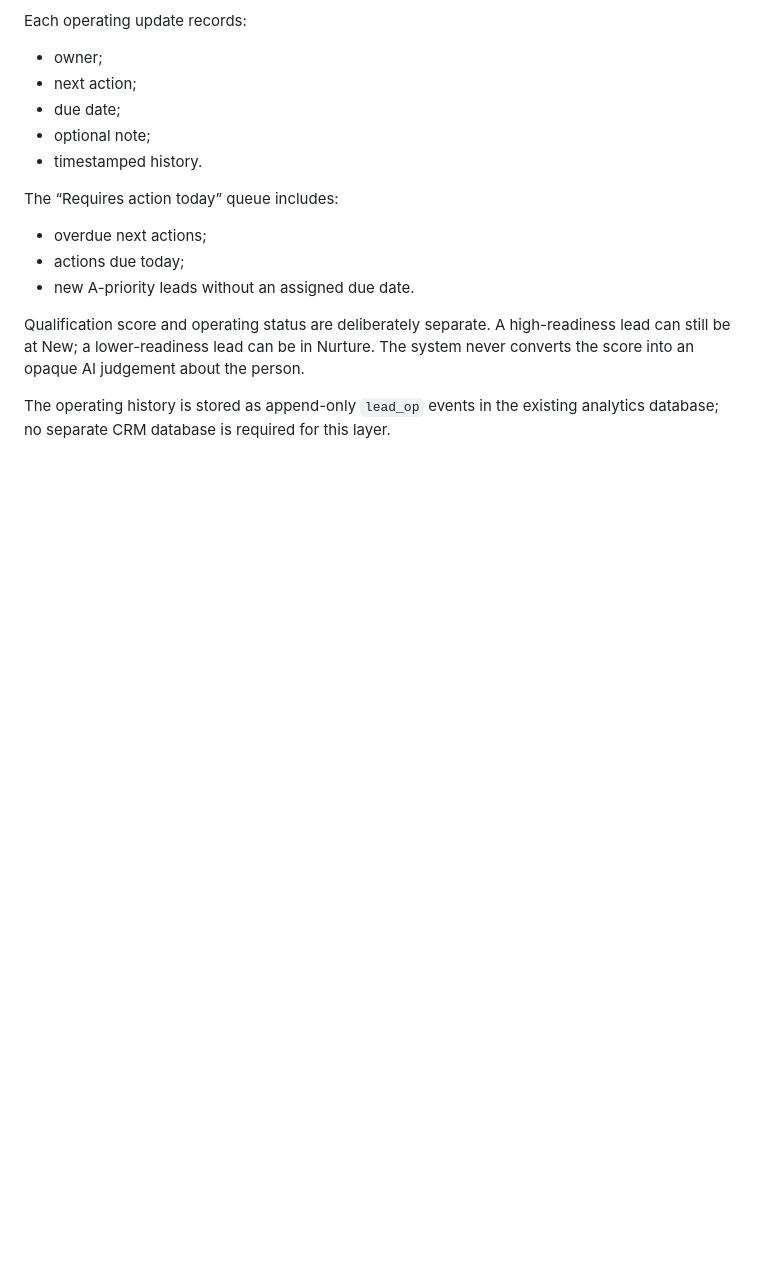
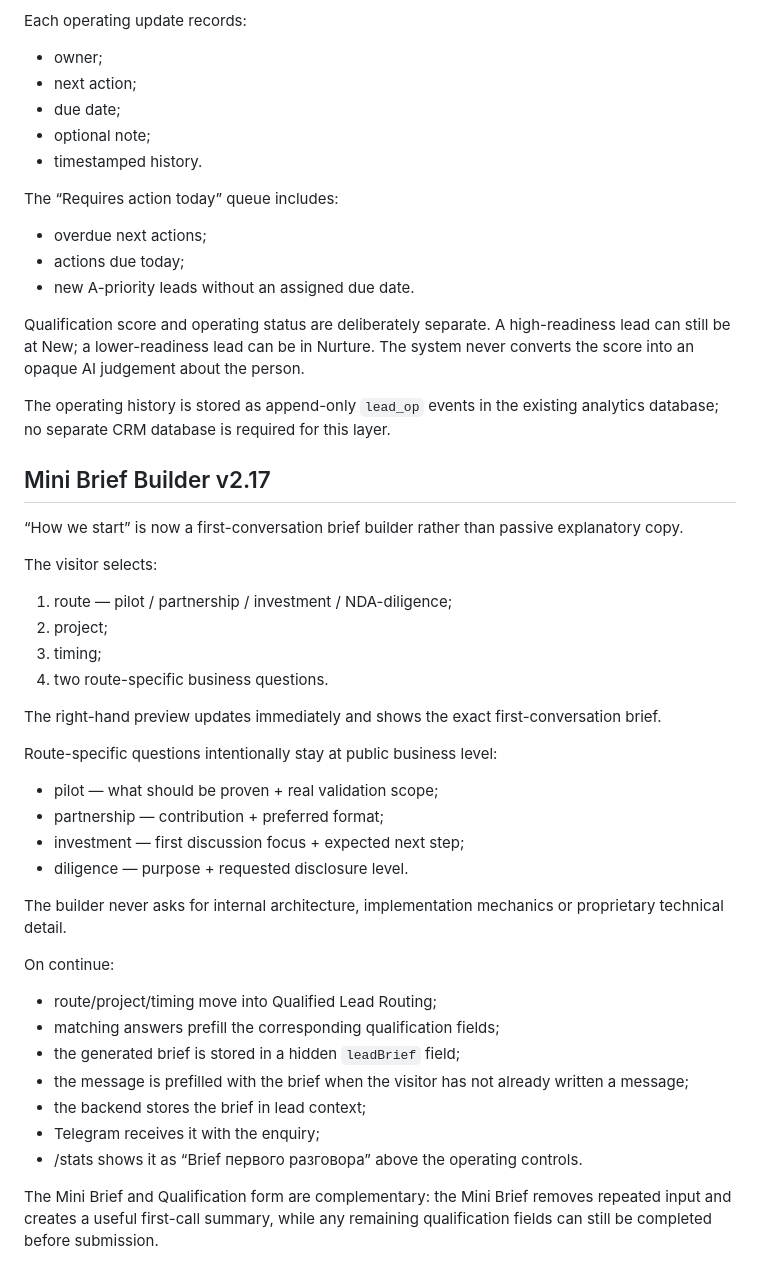
Before and after one commit to PetrFedin/page, a Markdown page: docs/SYNTHA_V2_PREVIEW.md, the part around the change. Rendered like a GitHub page; blank space fills up the shorter version.

Commit message:
docs(v2.17): document mini brief builder

```diff
--- a/docs/SYNTHA_V2_PREVIEW.md
+++ b/docs/SYNTHA_V2_PREVIEW.md
@@ -343,3 +343,36 @@ the score into an opaque AI judgement about the person.
 
 The operating history is stored as append-only `lead_op` events in the existing analytics
 database; no separate CRM database is required for this layer.
+
+
+## Mini Brief Builder v2.17
+
+“How we start” is now a first-conversation brief builder rather than passive explanatory copy.
+
+The visitor selects:
+1. route — pilot / partnership / investment / NDA-diligence;
+2. project;
+3. timing;
+4. two route-specific business questions.
+
+The right-hand preview updates immediately and shows the exact first-conversation brief.
+
+Route-specific questions intentionally stay at public business level:
+- pilot — what should be proven + real validation scope;
+- partnership — contribution + preferred format;
+- investment — first discussion focus + expected next step;
+- diligence — purpose + requested disclosure level.
+
+The builder never asks for internal architecture, implementation mechanics or proprietary technical detail.
+
+On continue:
+- route/project/timing move into Qualified Lead Routing;
+- matching answers prefill the corresponding qualification fields;
+- the generated brief is stored in a hidden `leadBrief` field;
+- the message is prefilled with the brief when the visitor has not already written a message;
+- the backend stores the brief in lead context;
+- Telegram receives it with the enquiry;
+- /stats shows it as “Brief первого разговора” above the operating controls.
+
+The Mini Brief and Qualification form are complementary:
+the Mini Brief removes repeated input and creates a useful first-call summary, while any remaining qualification fields can still be completed before submission.
```
